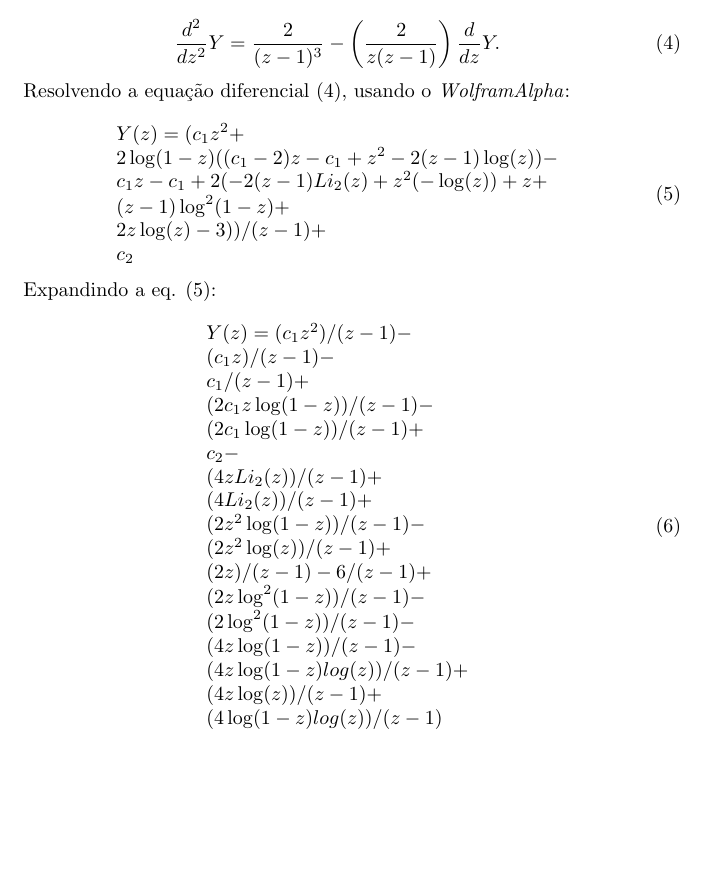
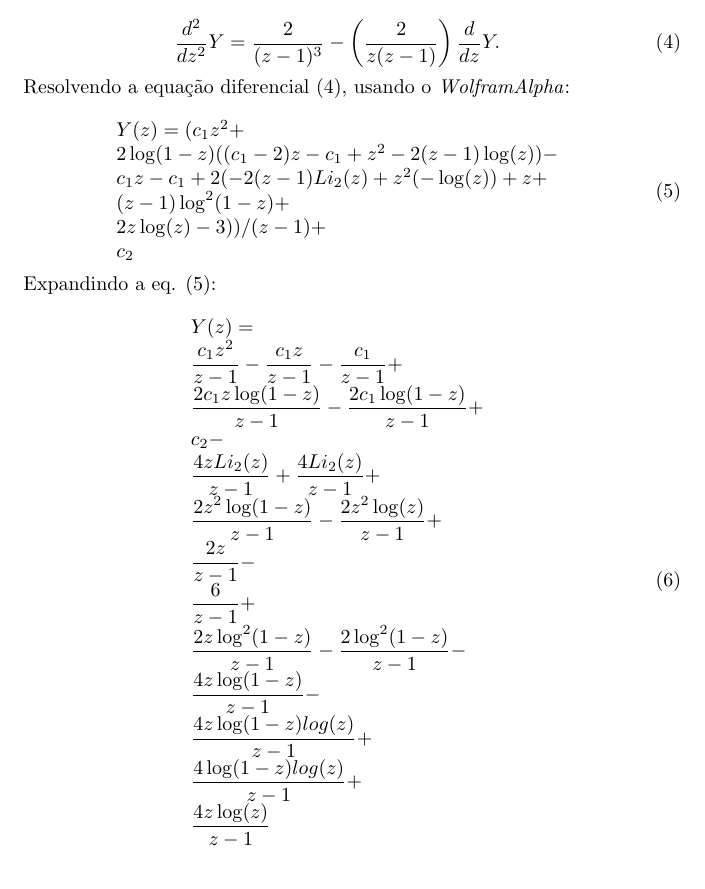
Before and after one commit to gogo40/math, a LaTeX paper (problem_1.tex): part of page 2 of 2, cut so that both start at the same text. Compiled offline with pdfLaTeX.

Commit message:
organiza equações

```diff
--- a/problem_1.tex
+++ b/problem_1.tex
@@ -115,23 +115,19 @@ Expandindo a eq. (\ref{solucao.eq.diferencial}):
 
 \begin{equation}
 \begin{array}{lcl}
- Y(z) = (c_1 z^2)/(z-1)-\\
- (c_1 z)/(z-1)-\\
- c_1/(z-1)+\\
- (2 c_1 z \log(1-z))/(z-1)-\\
- (2 c_1 \log(1-z))/(z-1)+\\
+ Y(z) = \\
+ \displaystyle \frac{c_1 z^2}{z-1}-\displaystyle \frac{c_1 z}{z-1}- \displaystyle \frac{c_1}{z-1}+\\
+ \displaystyle \frac{2 c_1 z \log(1-z)}{z-1}-\displaystyle \frac{2 c_1 \log(1-z)}{z-1}+\\
  c_2-\\
- (4 z Li_2(z))/(z-1)+\\
- (4 Li_2(z))/(z-1)+\\
- (2 z^2 \log(1-z))/(z-1)-\\
- (2 z^2 \log(z))/(z-1)+\\
- (2 z)/(z-1)-6/(z-1)+\\
- (2 z \log^2(1-z))/(z-1)-\\
- (2 \log^2(1-z))/(z-1)-\\
- (4 z \log(1-z))/(z-1)-\\
- (4 z \log(1-z) log(z))/(z-1)+\\
- (4 z \log(z))/(z-1)+\\
- (4 \log(1-z) log(z))/(z-1)
+ \displaystyle \frac{4 z Li_2(z)}{z-1}+\displaystyle \frac{4 Li_2(z)}{z-1}+\\
+ \displaystyle \frac{2 z^2 \log(1-z)}{z-1}-\displaystyle \frac{2 z^2 \log(z)}{z-1}+\\
+ \displaystyle \frac{2 z}{z-1}-\\
+ \displaystyle \frac{6}{z-1}+\\
+ \displaystyle \frac{2 z \log^2(1-z)}{z-1}-\displaystyle \frac{2 \log^2(1-z)}{z-1}-\\
+ \displaystyle \frac{4 z \log(1-z)}{z-1}-\\
+ \displaystyle \frac{4 z \log(1-z) log(z)}{z-1}+\\
+ \displaystyle \frac{4 \log(1-z) log(z)}{z-1} + \\
+  \displaystyle \frac{4 z \log(z)}{z-1}
 \end{array}
 \end{equation}
 
```
Also changed, not shown: problem_1.pdf.
